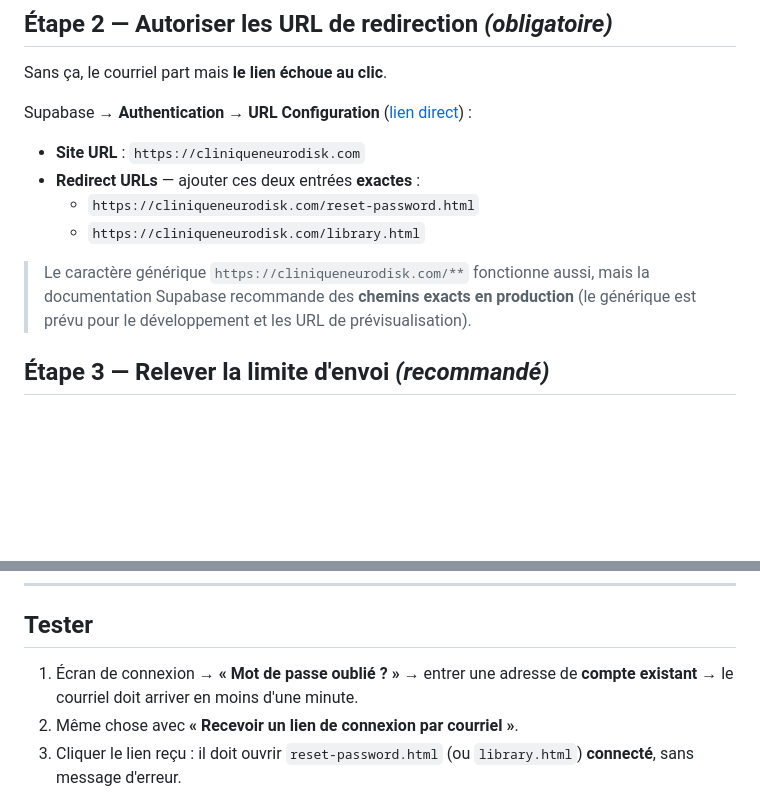
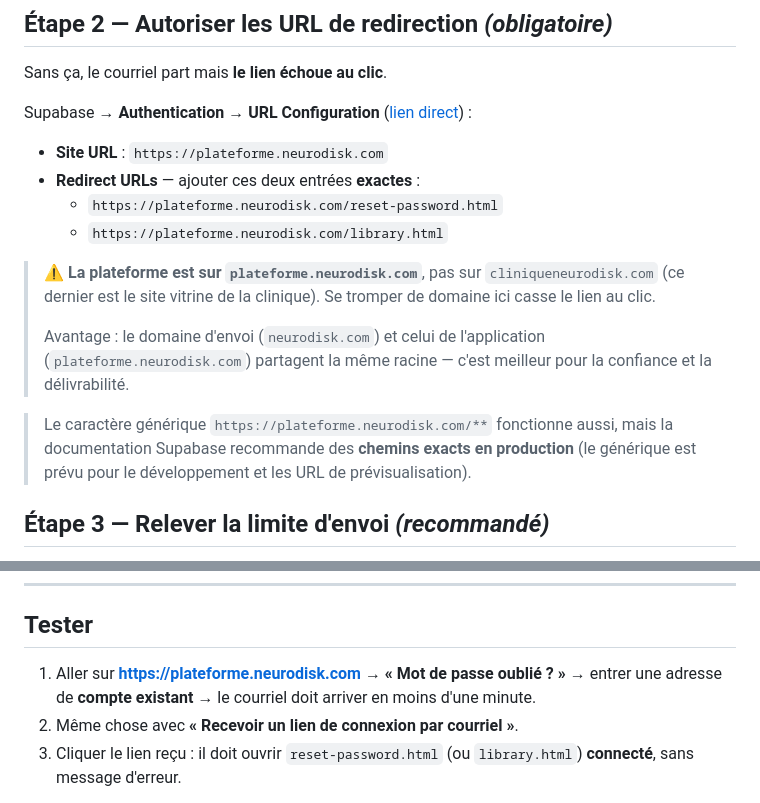
Before and after one commit to Neurodisk/neurodisk, a Markdown page: docs/procedure-courriels-auth.md, 2 parts joined by grey strips. Drawn GitHub-style; blank space fills up the shorter version.

Commit message:
Doc courriels auth : corriger le domaine de la plateforme
La plateforme est sur plateforme.neurodisk.com, pas cliniqueneurodisk.com
(ce dernier est le site vitrine). J'avais deduit le mauvais domaine d'un
simple test HTTP au lieu de le demander.

Corrige les Redirect URLs a allowlister dans Supabase (une erreur ici
casse le lien au clic) et l'URL de test.

Aucun changement de code necessaire : verifie qu'aucun domaine n'est code
en dur (l'edge function utilise l'origin de la requete, le front
window.location.origin), donc les deux s'adaptent automatiquement.

Note au passage que domaine d'envoi (neurodisk.com) et domaine applicatif
partagent desormais la meme racine, ce qui est optimal pour la
delivrabilite.

Co-Authored-By: Claude Opus 5 <noreply@anthropic.com>

```diff
--- a/docs/procedure-courriels-auth.md
+++ b/docs/procedure-courriels-auth.md
@@ -70,12 +70,16 @@ Sans ça, le courriel part mais **le lien échoue au clic**.
 
 Supabase → **Authentication → URL Configuration** ([lien direct](https://supabase.com/dashboard/project/jqxykxkikvrgwnajhhbi/auth/url-configuration)) :
 
-- **Site URL** : `https://cliniqueneurodisk.com`
+- **Site URL** : `https://plateforme.neurodisk.com`
 - **Redirect URLs** — ajouter ces deux entrées **exactes** :
-  - `https://cliniqueneurodisk.com/reset-password.html`
-  - `https://cliniqueneurodisk.com/library.html`
+  - `https://plateforme.neurodisk.com/reset-password.html`
+  - `https://plateforme.neurodisk.com/library.html`
 
-> Le caractère générique `https://cliniqueneurodisk.com/**` fonctionne aussi, mais la documentation Supabase recommande des **chemins exacts en production** (le générique est prévu pour le développement et les URL de prévisualisation).
+> ⚠️ **La plateforme est sur `plateforme.neurodisk.com`**, pas sur `cliniqueneurodisk.com` (ce dernier est le site vitrine de la clinique). Se tromper de domaine ici casse le lien au clic.
+>
+> Avantage : le domaine d'envoi (`neurodisk.com`) et celui de l'application (`plateforme.neurodisk.com`) partagent la même racine — c'est meilleur pour la confiance et la délivrabilité.
+
+> Le caractère générique `https://plateforme.neurodisk.com/**` fonctionne aussi, mais la documentation Supabase recommande des **chemins exacts en production** (le générique est prévu pour le développement et les URL de prévisualisation).
 
 ## Étape 3 — Relever la limite d'envoi *(recommandé)*
 
@@ -158,7 +162,7 @@ supabase.cmd functions deploy magic-link-resend --no-verify-jwt --project-ref jq
 
 ## Tester
 
-1. Écran de connexion → **« Mot de passe oublié ? »** → entrer une adresse de **compte existant** → le courriel doit arriver en moins d'une minute.
+1. Aller sur **https://plateforme.neurodisk.com** → **« Mot de passe oublié ? »** → entrer une adresse de **compte existant** → le courriel doit arriver en moins d'une minute.
 2. Même chose avec **« Recevoir un lien de connexion par courriel »**.
 3. Cliquer le lien reçu : il doit ouvrir `reset-password.html` (ou `library.html`) **connecté**, sans message d'erreur.
 
```
Also changed, not shown: docs/resume-developpement.md (+2 -2 lines).
